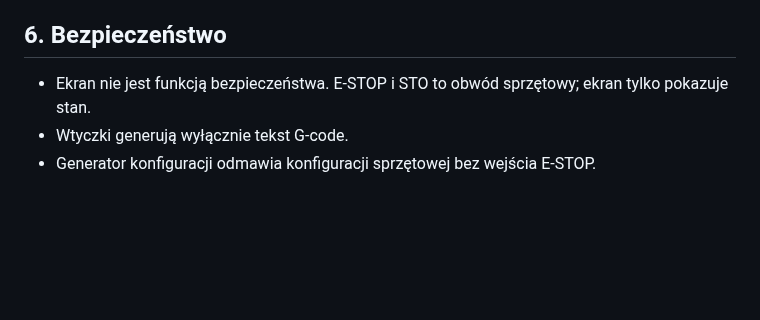
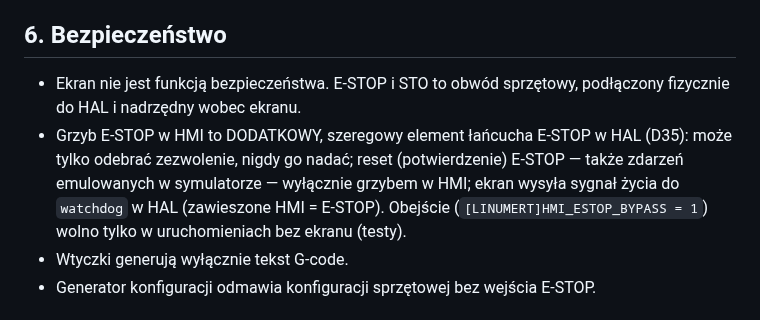
Before and after one commit to anonimov94/linumeRT, a Markdown page: CLAUDE.md, the part around the change. Drawn GitHub-style; blank space fills up the shorter version.

```diff
--- a/CLAUDE.md
+++ b/CLAUDE.md
@@ -70,7 +70,12 @@ tests/ docs/ docs/prawne/ prompts/ community/
 - Wirtualny napęd to zawsze instancja szablonu z `plant/library/drives/`; wirtualna obrabiarka powstaje wyłącznie z `machine.yaml` (jedno źródło prawdy).
 
 ## 6. Bezpieczeństwo
-- Ekran nie jest funkcją bezpieczeństwa. E-STOP i STO to obwód sprzętowy; ekran tylko pokazuje stan.
+- Ekran nie jest funkcją bezpieczeństwa. E-STOP i STO to obwód sprzętowy, podłączony fizycznie do HAL i
+  nadrzędny wobec ekranu.
+- Grzyb E-STOP w HMI to DODATKOWY, szeregowy element łańcucha E-STOP w HAL (D35): może tylko odebrać
+  zezwolenie, nigdy go nadać; reset (potwierdzenie) E-STOP — także zdarzeń emulowanych w symulatorze —
+  wyłącznie grzybem w HMI; ekran wysyła sygnał życia do `watchdog` w HAL (zawieszone HMI = E-STOP).
+  Obejście (`[LINUMERT]HMI_ESTOP_BYPASS = 1`) wolno tylko w uruchomieniach bez ekranu (testy).
 - Wtyczki generują wyłącznie tekst G-code.
 - Generator konfiguracji odmawia konfiguracji sprzętowej bez wejścia E-STOP.
 
```
Also changed, not shown: docs/DECYZJE.md (+3 -2 lines).
